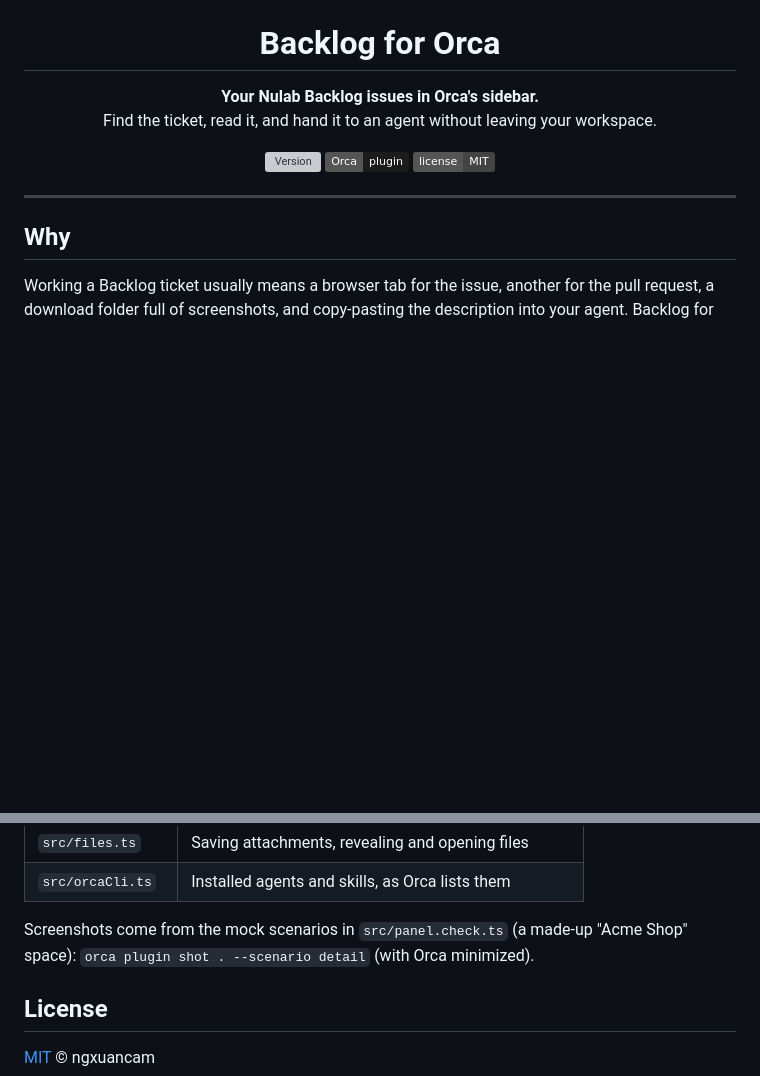
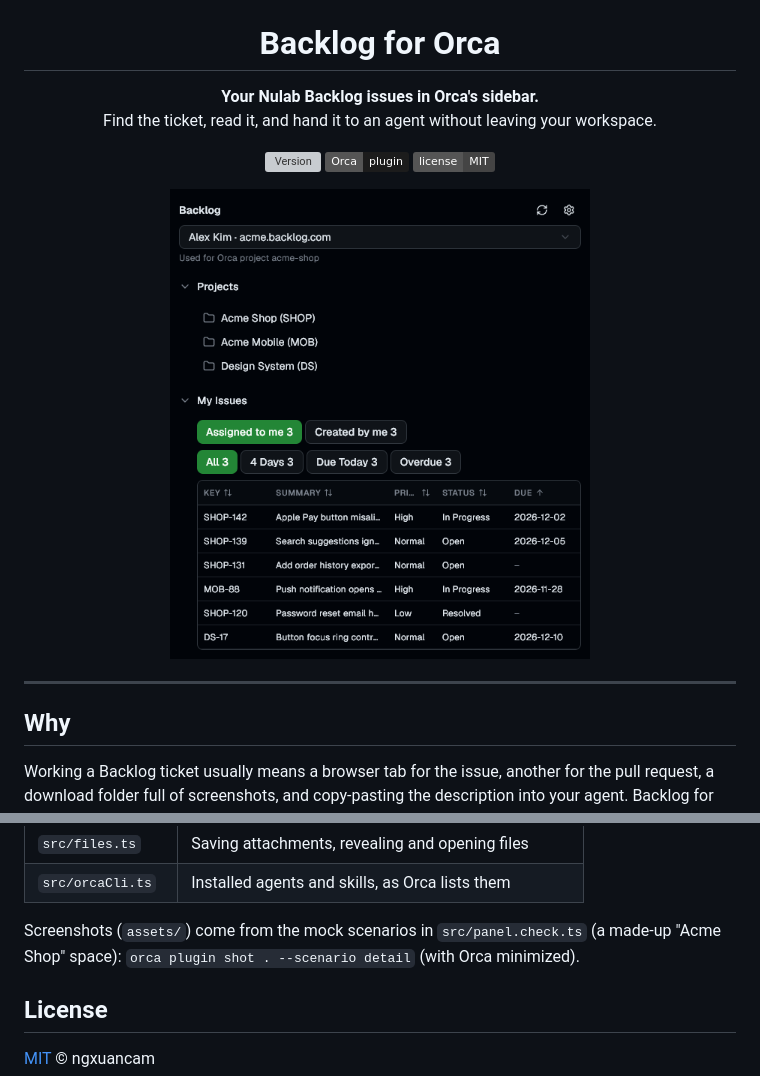
Before and after one commit to ngxuancam/orca-backlog, a Markdown page: README.md, 2 parts joined by grey strips. Rendered like a GitHub page; pictures changed too: assets/home.png (added); badges without logos; blank space fills up the shorter version; grey boxes are pictures that could not be loaded.

```diff
--- a/README.md
+++ b/README.md
@@ -8,6 +8,8 @@ Find the ticket, read it, and hand it to an agent without leaving your workspace
 [![Version](https://img.shields.io/github/v/tag/ngxuancam/orca-backlog?label=version&color=2c9a7a)](https://github.com/ngxuancam/orca-backlog/tags)
 [![Orca plugin](https://img.shields.io/badge/Orca-plugin-1c1c1c)](https://github.com/ngxuancam/orca-backlog)
 [![License: MIT](https://img.shields.io/badge/license-MIT-444)](LICENSE)
+
+<img src="assets/home.png" alt="Backlog for Orca: projects and my issues" width="420">
 
 
 </div>
@@ -108,7 +114,7 @@ orca plugin dev watch . --check --json
 | `src/files.ts`    | Saving attachments, revealing and opening files              |
 | `src/orcaCli.ts`  | Installed agents and skills, as Orca lists them              |
 
-Screenshots come from the mock scenarios in `src/panel.check.ts` (a made-up "Acme Shop" space):
+Screenshots (`assets/`) come from the mock scenarios in `src/panel.check.ts` (a made-up "Acme Shop" space):
 `orca plugin shot . --scenario detail` (with Orca minimized).
 
 ## License
```
Also changed, not shown: other parts of README.md (+4 -0 lines), assets/detail.png (added), assets/settings.png (added), 1 other file.
